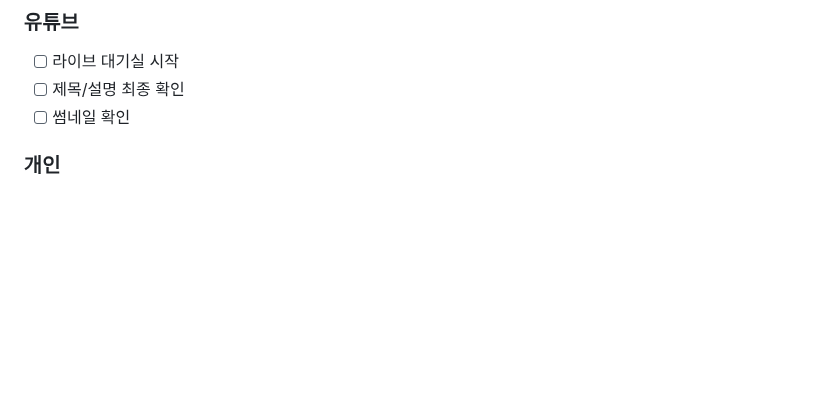
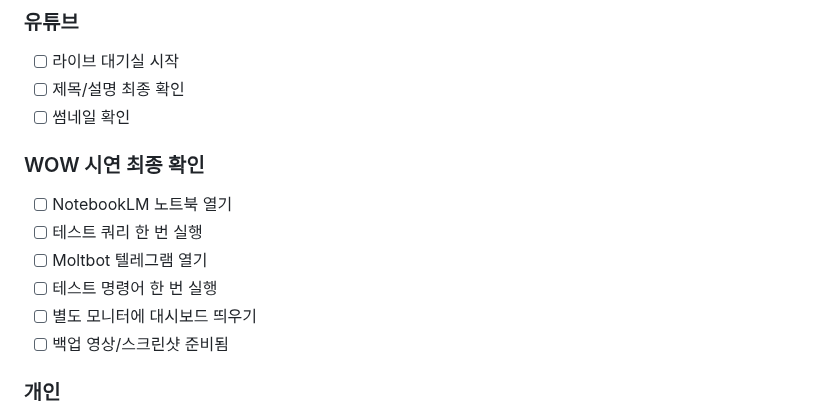
Before and after one commit to ds4psb-ai/openclaw-workspace, a Markdown page: projects/youtube-live-2026-01-31/13_FINAL_CHECKLIST.md, the part around the change. Rendered like a GitHub page; blank space fills up the shorter version.

Commit message:
✅ 13_FINAL_CHECKLIST v2: WOW 시연 최종 확인 항목

```diff
--- a/projects/youtube-live-2026-01-31/13_FINAL_CHECKLIST.md
+++ b/projects/youtube-live-2026-01-31/13_FINAL_CHECKLIST.md
@@ -71,6 +71,14 @@
 - [ ] 라이브 대기실 시작
 - [ ] 제목/설명 최종 확인
 - [ ] 썸네일 확인
+
+### WOW 시연 최종 확인
+- [ ] NotebookLM 노트북 열기
+- [ ] 테스트 쿼리 한 번 실행
+- [ ] Moltbot 텔레그램 열기
+- [ ] 테스트 명령어 한 번 실행
+- [ ] 별도 모니터에 대시보드 띄우기
+- [ ] 백업 영상/스크린샷 준비됨
 
 ### 개인
 - [ ] 물 옆에 두기
```
